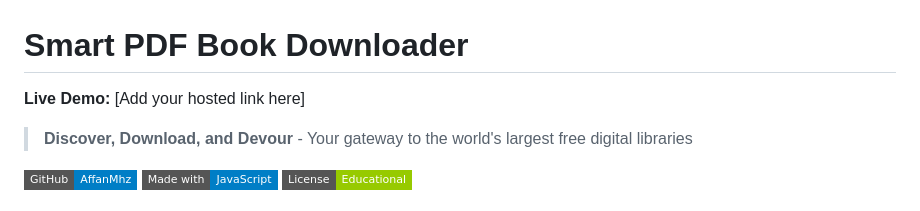
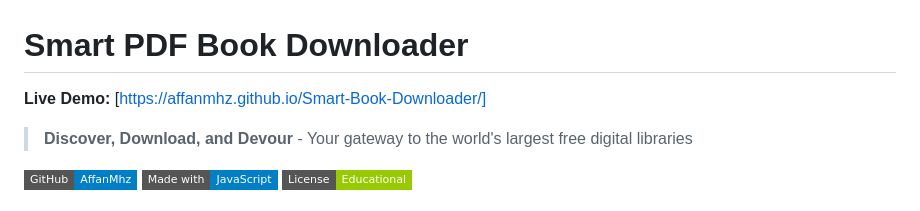
Before and after one commit to AffanMhz/Smart-Book-Downloader, a Markdown page: README.md, the part around the change. Rendered like a GitHub page; badges without logos.

```diff
--- a/README.md
+++ b/README.md
@@ -1,6 +1,6 @@
 # Smart PDF Book Downloader
 
-**Live Demo:** [Add your hosted link here]
+**Live Demo:** [https://affanmhz.github.io/Smart-Book-Downloader/]
 
 > **Discover, Download, and Devour** - Your gateway to the world's largest free digital libraries
 
```
